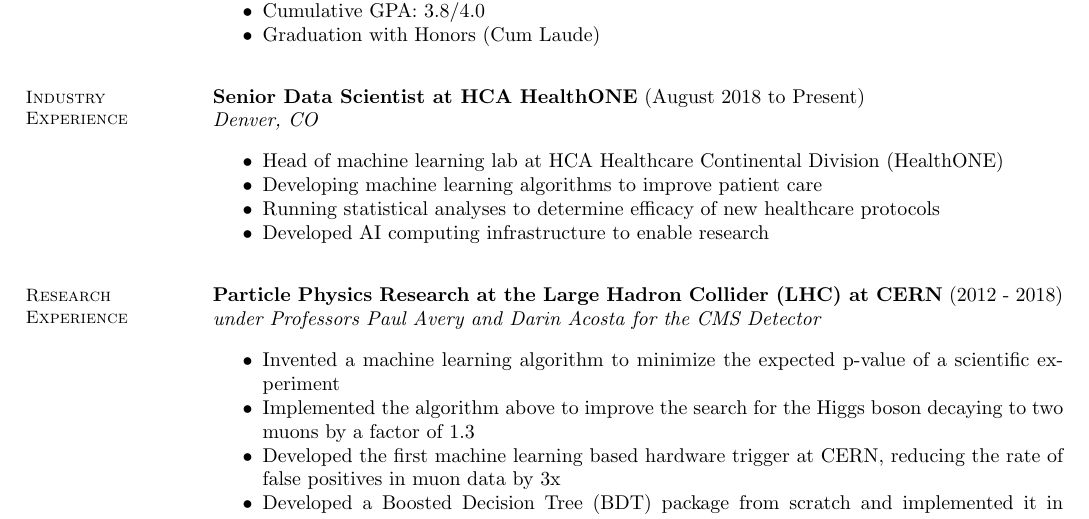
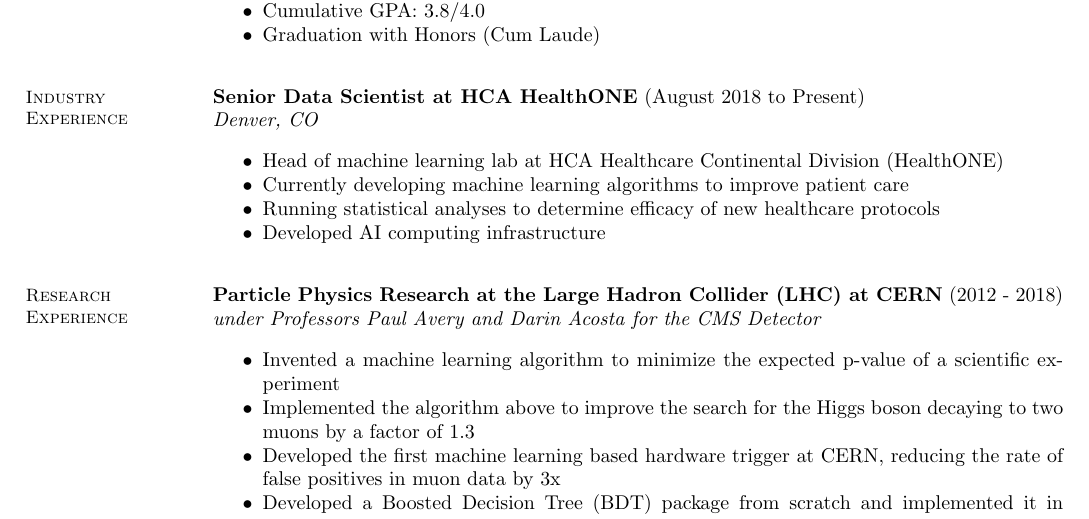
Before and after one commit to acarnes/resume, a LaTeX CV (andrew_carnes_resume-2018-11-13.tex): part of page 1 of 3 before the commit and part of page 1 of 2 after it, cut so that both start at the same text. The pictures show the PDF file andrew_carnes_resume-2018-11-13.pdf that the author committed with the source.

Commit message:
Updated resume.

```diff
--- a/andrew_carnes_resume-2018-11-13.tex
+++ b/andrew_carnes_resume-2018-11-13.tex
@@ -43,9 +43,9 @@
     \begin{stuff}
         \vspace*{1mm}
                 \item Head of machine learning lab at HCA Healthcare Continental Division (HealthONE)
-                \item Developing machine learning algorithms to improve patient care
+                \item Currently developing machine learning algorithms to improve patient care
                 \item Running statistical analyses to determine efficacy of new healthcare protocols
-                \item Developed AI computing infrastructure to enable research
+                \item Developed AI computing infrastructure
     \end{stuff}
 
     \section{\mysidestyle Research Experience}
```
Also changed, not shown: andrew_carnes_resume-2018-11-13.pdf, andrew_carnes_resume-2018-11-13.tex (2 more changed lines).
